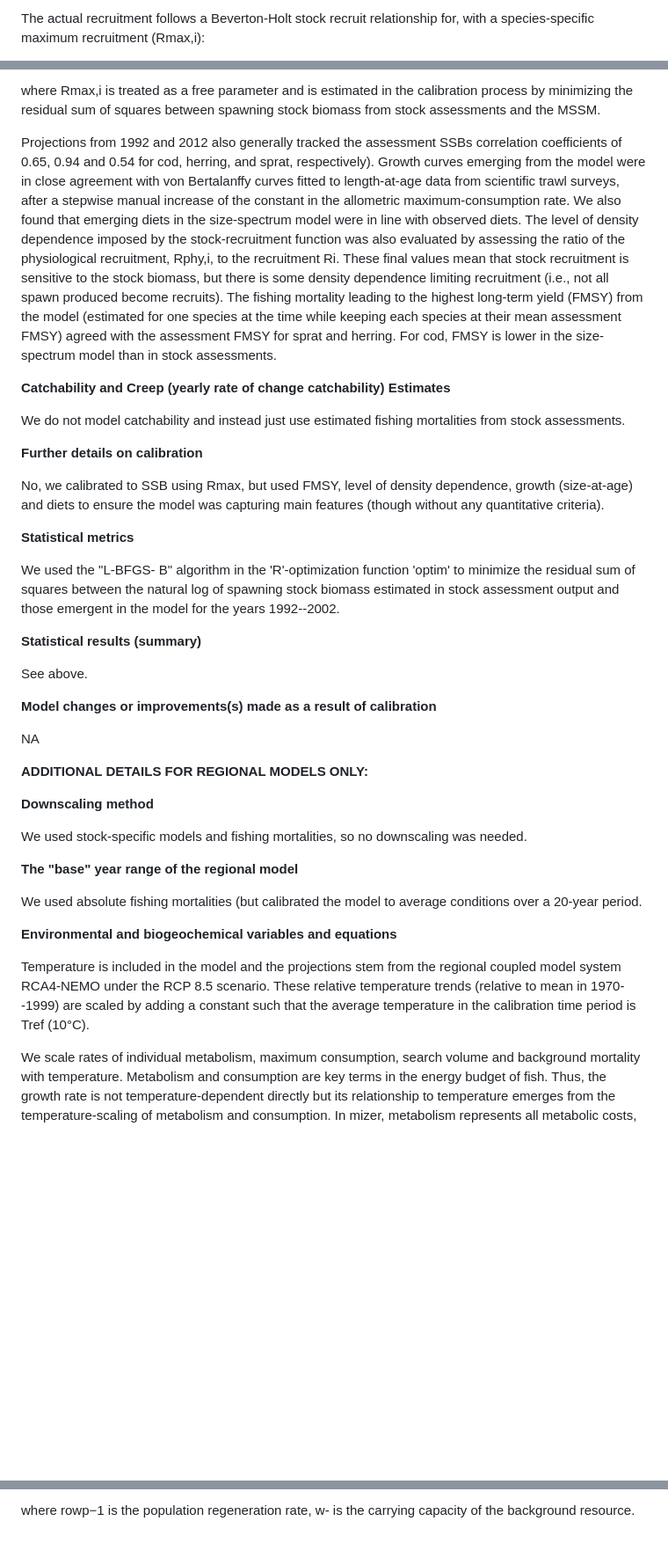
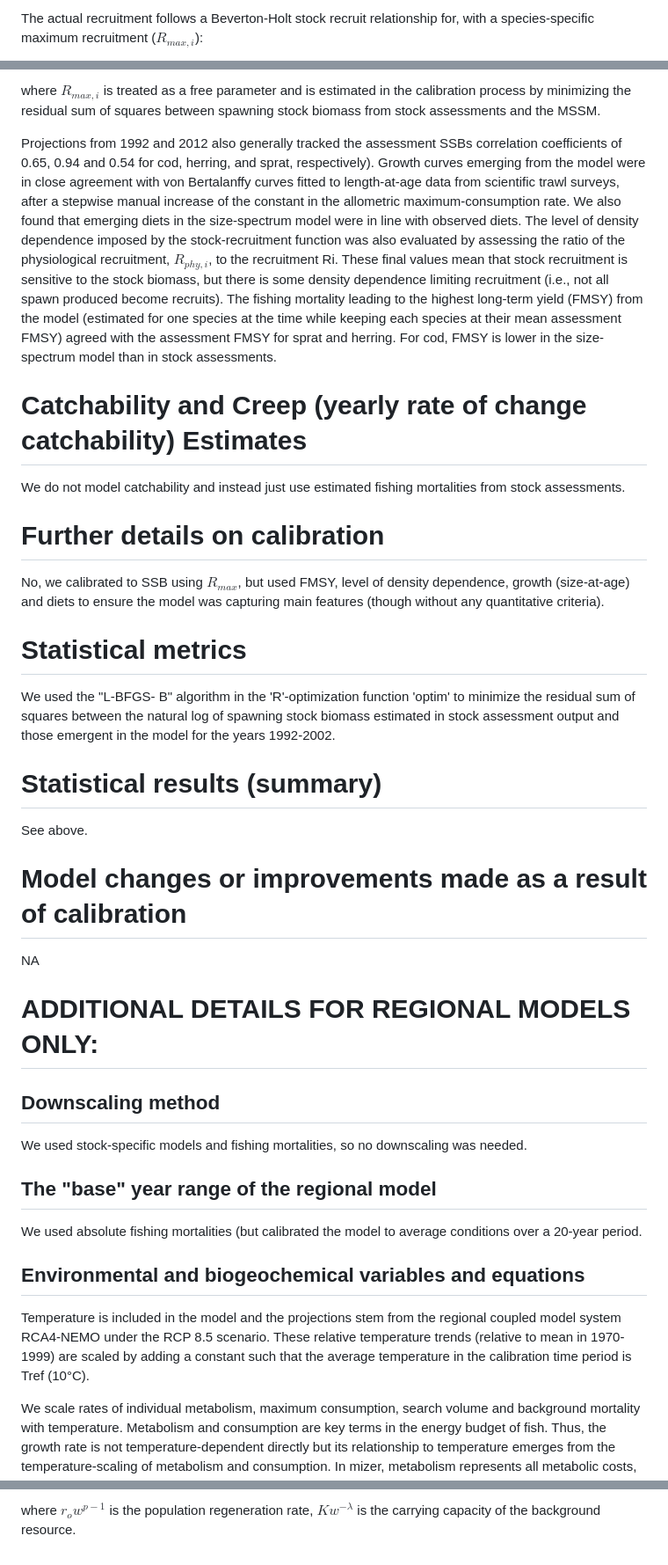
Before and after one commit to Fish-MIP/Regional_MEM_Model_Templates, a Markdown page: Mizer models/balticsea_mizer.md, 3 parts joined by grey strips. Shown: that part at 88% size. Drawn GitHub-style; blank space fills up the shorter version.

```diff
--- a/Mizer models/balticsea_mizer.md
+++ b/Mizer models/balticsea_mizer.md
@@ -42,3 +42,3 @@ Catchability is not included in the model. The model was calibrated to SSB from
 
-The actual recruitment follows a Beverton-Holt stock recruit relationship for, with a species-specific maximum recruitment (Rmax,i):
+The actual recruitment follows a Beverton-Holt stock recruit relationship for, with a species-specific maximum recruitment ($R_{max,i}$):
 
@@ -46,41 +46,41 @@ The actual recruitment follows a Beverton-Holt stock recruit relationship for, w
 
-where Rmax,i is treated as a free parameter and is estimated in the calibration process by minimizing the residual sum of squares between spawning stock biomass from stock assessments and the MSSM.
+where $R_{max,i}$ is treated as a free parameter and is estimated in the calibration process by minimizing the residual sum of squares between spawning stock biomass from stock assessments and the MSSM.
 
-Projections from 1992 and 2012 also generally tracked the assessment SSBs correlation coefficients of 0.65, 0.94 and 0.54 for cod, herring, and sprat, respectively). Growth curves emerging from the model were in close agreement with von Bertalanffy curves fitted to length-at-age data from scientific trawl surveys, after a stepwise manual increase of the constant in the allometric maximum-consumption rate. We also found that emerging diets in the size-spectrum model were in line with observed diets. The level of density dependence imposed by the stock-recruitment function was also evaluated by assessing the ratio of the physiological recruitment, Rphy,i, to the recruitment Ri. These final values mean that stock recruitment is sensitive to the stock biomass, but there is some density dependence limiting recruitment (i.e., not all spawn produced become recruits). The fishing mortality leading to the highest long-term yield (FMSY) from the model (estimated for one species at the time while keeping each species at their mean assessment FMSY) agreed with the assessment FMSY for sprat and herring. For cod, FMSY is lower in the size-spectrum model than in stock assessments.
+Projections from 1992 and 2012 also generally tracked the assessment SSBs correlation coefficients of 0.65, 0.94 and 0.54 for cod, herring, and sprat, respectively). Growth curves emerging from the model were in close agreement with von Bertalanffy curves fitted to length-at-age data from scientific trawl surveys, after a stepwise manual increase of the constant in the allometric maximum-consumption rate. We also found that emerging diets in the size-spectrum model were in line with observed diets. The level of density dependence imposed by the stock-recruitment function was also evaluated by assessing the ratio of the physiological recruitment, $R_{phy,i}$, to the recruitment Ri. These final values mean that stock recruitment is sensitive to the stock biomass, but there is some density dependence limiting recruitment (i.e., not all spawn produced become recruits). The fishing mortality leading to the highest long-term yield (FMSY) from the model (estimated for one species at the time while keeping each species at their mean assessment FMSY) agreed with the assessment FMSY for sprat and herring. For cod, FMSY is lower in the size-spectrum model than in stock assessments.
 
-**Catchability and Creep (yearly rate of change catchability) Estimates**
+# Catchability and Creep (yearly rate of change catchability) Estimates
 
 We do not model catchability and instead just use estimated fishing mortalities from stock assessments.
 
-**Further details on calibration**
+# Further details on calibration
 
-No, we calibrated to SSB using Rmax, but used FMSY, level of density dependence, growth (size-at-age) and diets to ensure the model was capturing main features (though without any quantitative criteria).
+No, we calibrated to SSB using $R_{max}$, but used FMSY, level of density dependence, growth (size-at-age) and diets to ensure the model was capturing main features (though without any quantitative criteria).
 
-**Statistical metrics**
+# Statistical metrics
 
-We used the \"L-BFGS- B\" algorithm in the \'R\'-optimization function \'optim\' to minimize the residual sum of squares between the natural log of spawning stock biomass estimated in stock assessment output and those emergent in the model for the years 1992--2002.
+We used the \"L-BFGS- B\" algorithm in the \'R\'-optimization function \'optim\' to minimize the residual sum of squares between the natural log of spawning stock biomass estimated in stock assessment output and those emergent in the model for the years 1992-2002.
 
-**Statistical results (summary)**
+# Statistical results (summary)
 
 See above.
 
-**Model changes or improvements(s) made as a result of calibration**
+# Model changes or improvements made as a result of calibration
 
 NA
 
-**ADDITIONAL DETAILS FOR REGIONAL MODELS ONLY:**
+# ADDITIONAL DETAILS FOR REGIONAL MODELS ONLY:
 
-**Downscaling method**
+## Downscaling method
 
 We used stock-specific models and fishing mortalities, so no downscaling was needed.
 
-**The \"base\" year range of the regional model**
+## The \"base\" year range of the regional model
 
 We used absolute fishing mortalities (but calibrated the model to average conditions over a 20-year period.
 
-**Environmental and biogeochemical variables and equations**
+## Environmental and biogeochemical variables and equations
 
-Temperature is included in the model and the projections stem from the regional coupled model system RCA4-NEMO under the RCP 8.5 scenario. These relative temperature trends (relative to mean in 1970--1999) are scaled by adding a constant such that the average temperature in the calibration time period is Tref (10°C).
+Temperature is included in the model and the projections stem from the regional coupled model system RCA4-NEMO under the RCP 8.5 scenario. These relative temperature trends (relative to mean in 1970-1999) are scaled by adding a constant such that the average temperature in the calibration time period is Tref (10°C).
 
 We scale rates of individual metabolism, maximum consumption, search volume and background mortality with temperature. Metabolism and consumption are key terms in the energy budget of fish. Thus, the growth rate is not temperature-dependent directly but its relationship to temperature emerges from the temperature-scaling of metabolism and consumption. In mizer, metabolism represents all metabolic costs, that is, standard, activity, and movement. We assume metabolism in Mizer scales as standard metabolic rate and refer to it as metabolism or metabolic rate. We use the Arrhenius equation to scale rates relative to their reference value (at 10°C).
 
@@ -94,2 +94,2 @@ Background resources are also temperature dependent. However, instead of forcing
 
-where rowp−1 is the population regeneration rate, w- is the carrying capacity of the background resource.
+where $r_{o}w^{p−1}$ is the population regeneration rate, $Kw^{-\lambda}$ is the carrying capacity of the background resource.
```
Also changed, not shown: other parts of Mizer models/balticsea_mizer.md (+19 -19 lines).
